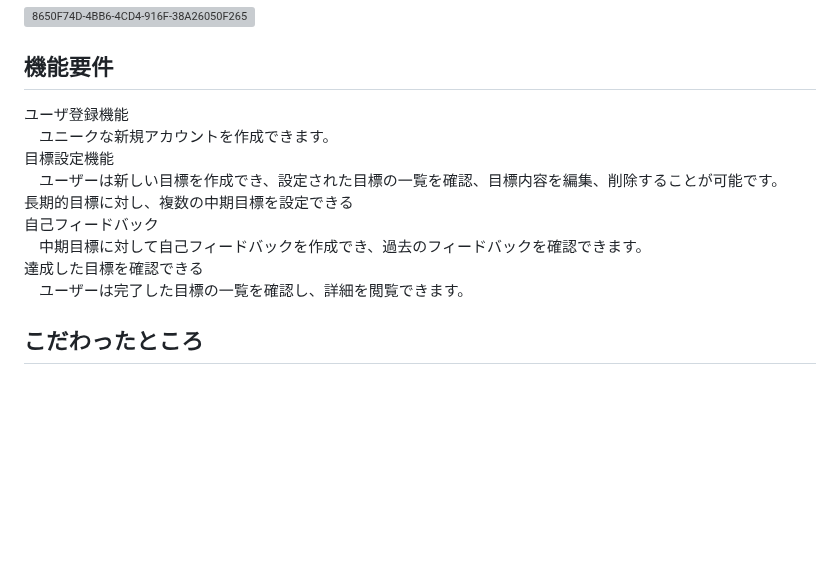
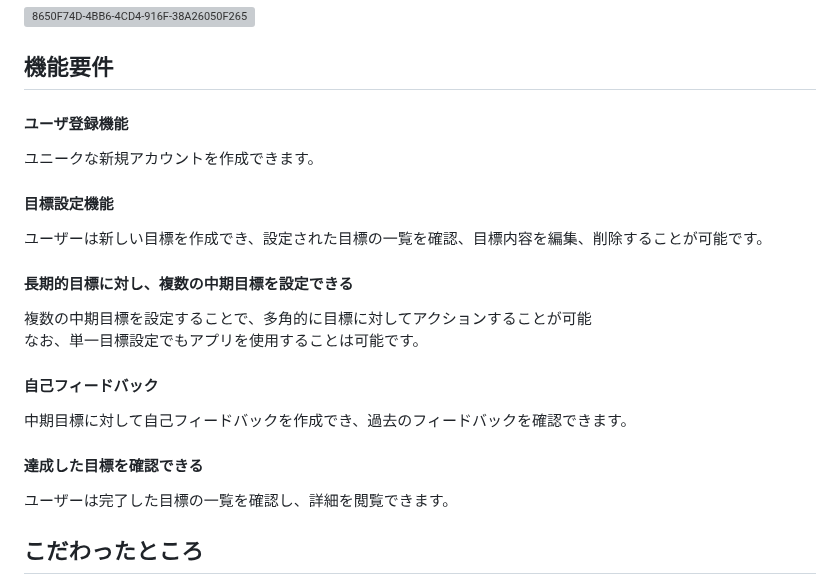
Before and after one commit to Namazouchan/Gauge_Square, a Markdown page: README.md, the part around the change. Drawn GitHub-style; blank space fills up the shorter version; grey boxes are pictures that could not be loaded.

```diff
--- a/README.md
+++ b/README.md
@@ -45,15 +45,17 @@
 
 
 ## 機能要件
-ユーザ登録機能
-　ユニークな新規アカウントを作成できます。
-目標設定機能
-　ユーザーは新しい目標を作成でき、設定された目標の一覧を確認、目標内容を編集、削除することが可能です。
-長期的目標に対し、複数の中期目標を設定できる
-自己フィードバック
-　中期目標に対して自己フィードバックを作成でき、過去のフィードバックを確認できます。
-達成した目標を確認できる
-　ユーザーは完了した目標の一覧を確認し、詳細を閲覧できます。
+#### ユーザ登録機能
+ユニークな新規アカウントを作成できます。
+#### 目標設定機能
+ユーザーは新しい目標を作成でき、設定された目標の一覧を確認、目標内容を編集、削除することが可能です。
+#### 長期的目標に対し、複数の中期目標を設定できる
+複数の中期目標を設定することで、多角的に目標に対してアクションすることが可能
+なお、単一目標設定でもアプリを使用することは可能です。
+#### 自己フィードバック
+中期目標に対して自己フィードバックを作成でき、過去のフィードバックを確認できます。
+#### 達成した目標を確認できる
+ユーザーは完了した目標の一覧を確認し、詳細を閲覧できます。
 
 ## こだわったところ
 直観的な操作でアプリを使用出来る
```
